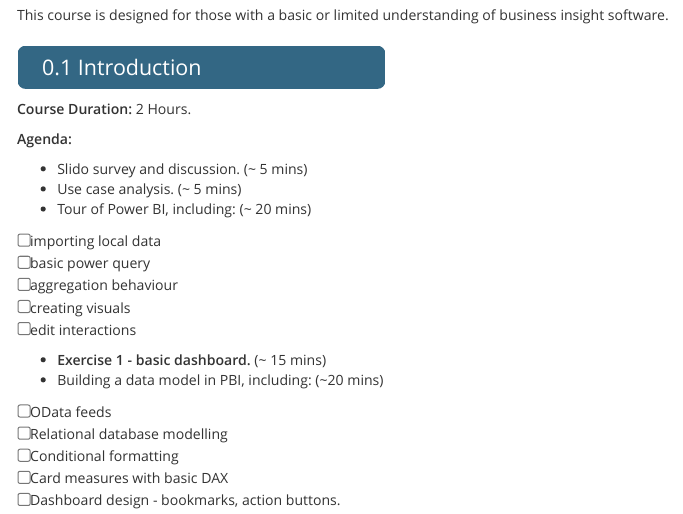
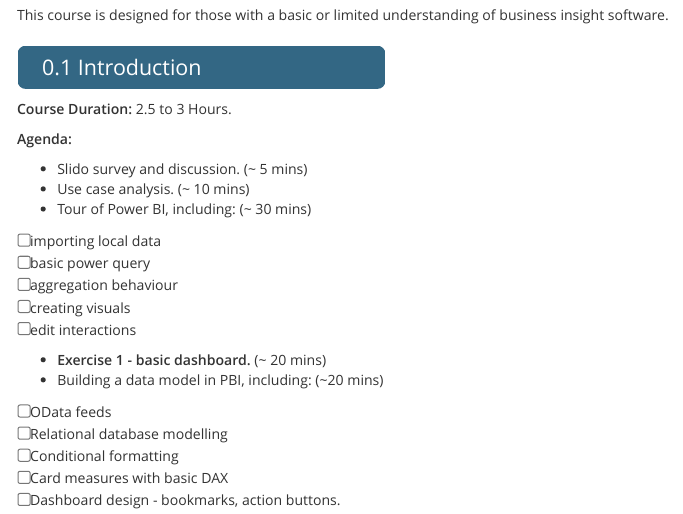
Before and after one commit to datasciencecampus/DSCA_graduate-programme_dev, an R Markdown document (week_03/03.business_insight_software/content.Rmd): the page in a window 1100 px wide, from 500 px down. The pictures show the output file week_03/03.business_insight_software/content.html that the author committed with the source, opened offline; menus at the side of the page are left out.

Commit message:
week 3 - updating BI course duration following initial delivery

```diff
--- a/week_03/03.business_insight_software/content.Rmd
+++ b/week_03/03.business_insight_software/content.Rmd
@@ -33,13 +33,13 @@
 
 ## Introduction
 
-**Course Duration:** 2 Hours.
+**Course Duration:** 2.5 to 3 Hours.
 
 **Agenda:**
 
 - Slido survey and discussion. (~ 5 mins)
-- Use case analysis. (~ 5 mins)
-- Tour of Power BI, including: (~ 20 mins)
+- Use case analysis. (~ 10 mins)
+- Tour of Power BI, including: (~ 30 mins)
 
 <input type="checkbox" unchecked>importing local data</input>
 <input type="checkbox" unchecked>basic power query</input>
@@ -47,7 +47,7 @@
 <input type="checkbox" unchecked>creating visuals</input>
 <input type="checkbox" unchecked>edit interactions</input>
 
-- <strong>Exercise 1 - basic dashboard.</strong> (~ 15 mins)
+- <strong>Exercise 1 - basic dashboard.</strong> (~ 20 mins)
 - Building a data model in PBI, including: (~20 mins)
 
 <input type="checkbox" unchecked>OData feeds</input>
```
Also changed, not shown: week_03/week_readme.md (+5 -1 lines), week_03/03.business_insight_software/content.html.
